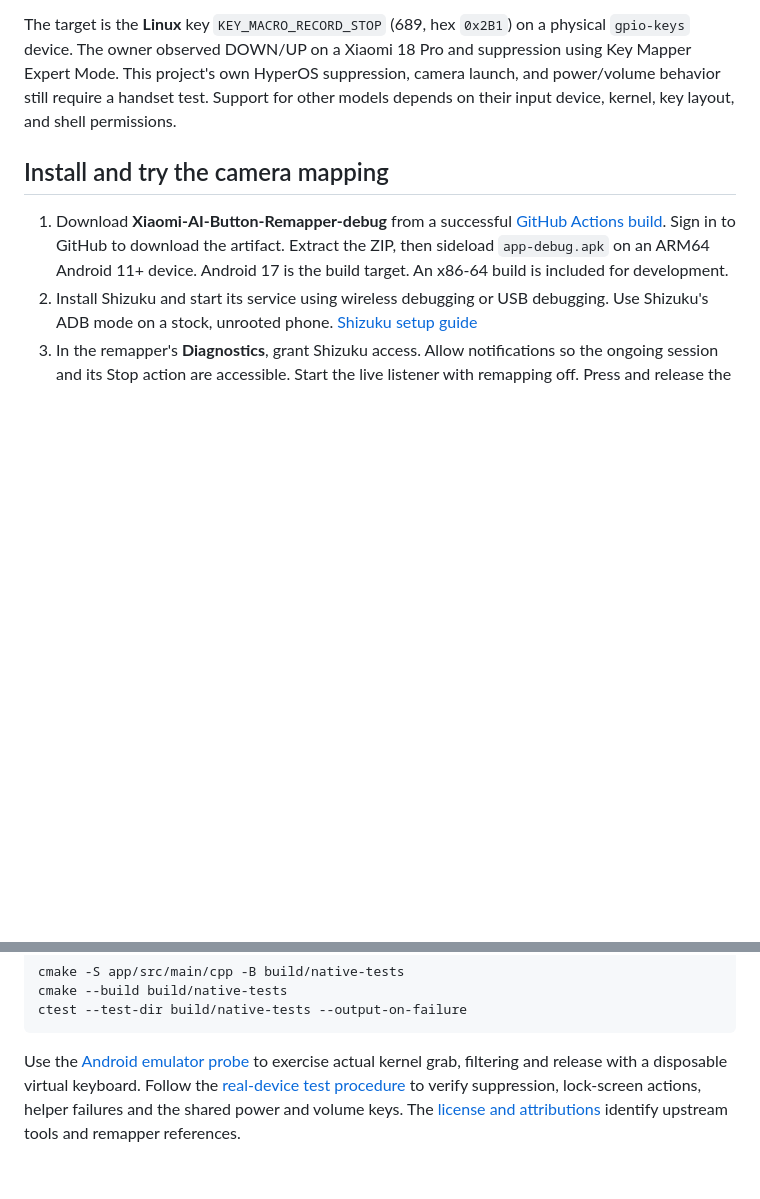
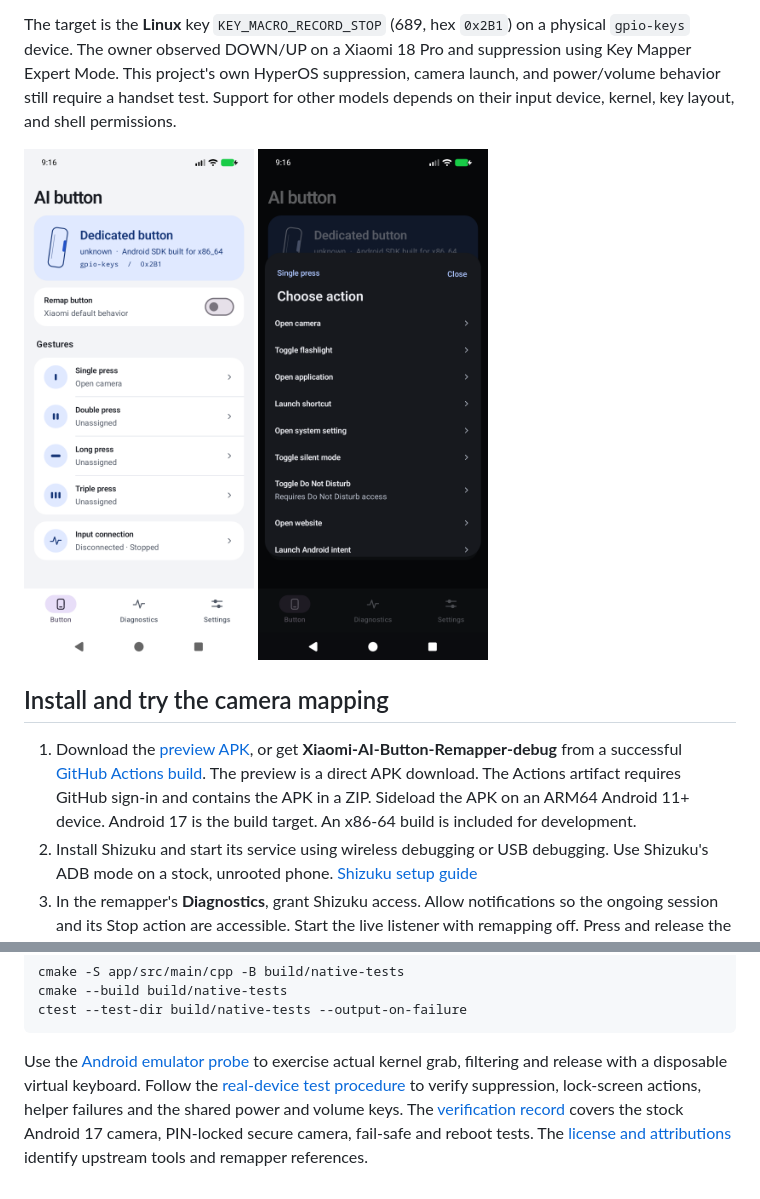
Before and after one commit to migwynkriid13/Xiaomi-AI-Button-Remapper, a Markdown page: README.md, 2 parts joined by grey strips. GitHub-like rendering; pictures changed too: docs/screenshots/button-light.png (added), docs/screenshots/picker-dark.png (added); blank space fills up the shorter version.

Commit message:
Document tested Android 17 behavior and first preview download

````diff
--- a/README.md
+++ b/README.md
@@ -4,9 +4,11 @@ Give the physical AI button on a Xiaomi 18 Pro a camera shortcut, an app launche
 
 The target is the **Linux** key `KEY_MACRO_RECORD_STOP` (689, hex `0x2B1`) on a physical `gpio-keys` device. The owner observed DOWN/UP on a Xiaomi 18 Pro and suppression using Key Mapper Expert Mode. This project's own HyperOS suppression, camera launch, and power/volume behavior still require a handset test. Support for other models depends on their input device, kernel, key layout, and shell permissions.
 
+<img src="docs/screenshots/button-light.png" alt="The button overview with single press assigned to Open camera" width="230"> <img src="docs/screenshots/picker-dark.png" alt="The action picker in dark mode" width="230">
+
 ## Install and try the camera mapping
 
-1. Download **Xiaomi-AI-Button-Remapper-debug** from a successful [GitHub Actions build](https://github.com/migwynkriid13/Xiaomi-AI-Button-Remapper/actions/workflows/android.yml). Sign in to GitHub to download the artifact. Extract the ZIP, then sideload `app-debug.apk` on an ARM64 Android 11+ device. Android 17 is the build target. An x86-64 build is included for development.
+1. Download the [preview APK](https://github.com/migwynkriid13/Xiaomi-AI-Button-Remapper/releases/download/v0.1.0-preview.1/Xiaomi-AI-Button-Remapper-0.1.0-debug.apk), or get **Xiaomi-AI-Button-Remapper-debug** from a successful [GitHub Actions build](https://github.com/migwynkriid13/Xiaomi-AI-Button-Remapper/actions/workflows/android.yml). The preview is a direct APK download. The Actions artifact requires GitHub sign-in and contains the APK in a ZIP. Sideload the APK on an ARM64 Android 11+ device. Android 17 is the build target. An x86-64 build is included for development.
 2. Install Shizuku and start its service using wireless debugging or USB debugging. Use Shizuku's ADB mode on a stock, unrooted phone. [Shizuku setup guide](https://shizuku.rikka.app/guide/setup/)
 3. In the remapper's **Diagnostics**, grant Shizuku access. Allow notifications so the ongoing session and its Stop action are accessible. Start the live listener with remapping off. Press and release the AI button. Xiaomi's action can open during this passive check. The notification stays visible and the listener records for up to 60 seconds, so you can return to Diagnostics and inspect the release.
 4. Stop the listener, leave **Single press** set to **Open camera**, release all side buttons, then switch on **Remap button**. In Diagnostics, check the helper is active. If setup is refused, read the reason before retrying.
@@ -62,4 +64,4 @@ cmake --build build/native-tests
 ctest --test-dir build/native-tests --output-on-failure
 ```
 
-Use the [Android emulator probe](docs/emulator-testing.md) to exercise actual kernel grab, filtering and release with a disposable virtual keyboard. Follow the [real-device test procedure](docs/device-testing.md) to verify suppression, lock-screen actions, helper failures and the shared power and volume keys. The [license and attributions](THIRD_PARTY.md) identify upstream tools and remapper references.
+Use the [Android emulator probe](docs/emulator-testing.md) to exercise actual kernel grab, filtering and release with a disposable virtual keyboard. Follow the [real-device test procedure](docs/device-testing.md) to verify suppression, lock-screen actions, helper failures and the shared power and volume keys. The [verification record](docs/verification.md) covers the stock Android 17 camera, PIN-locked secure camera, fail-safe and reboot tests. The [license and attributions](THIRD_PARTY.md) identify upstream tools and remapper references.
````
Also changed, not shown: docs/verification.md (added, +27 -0 lines).
